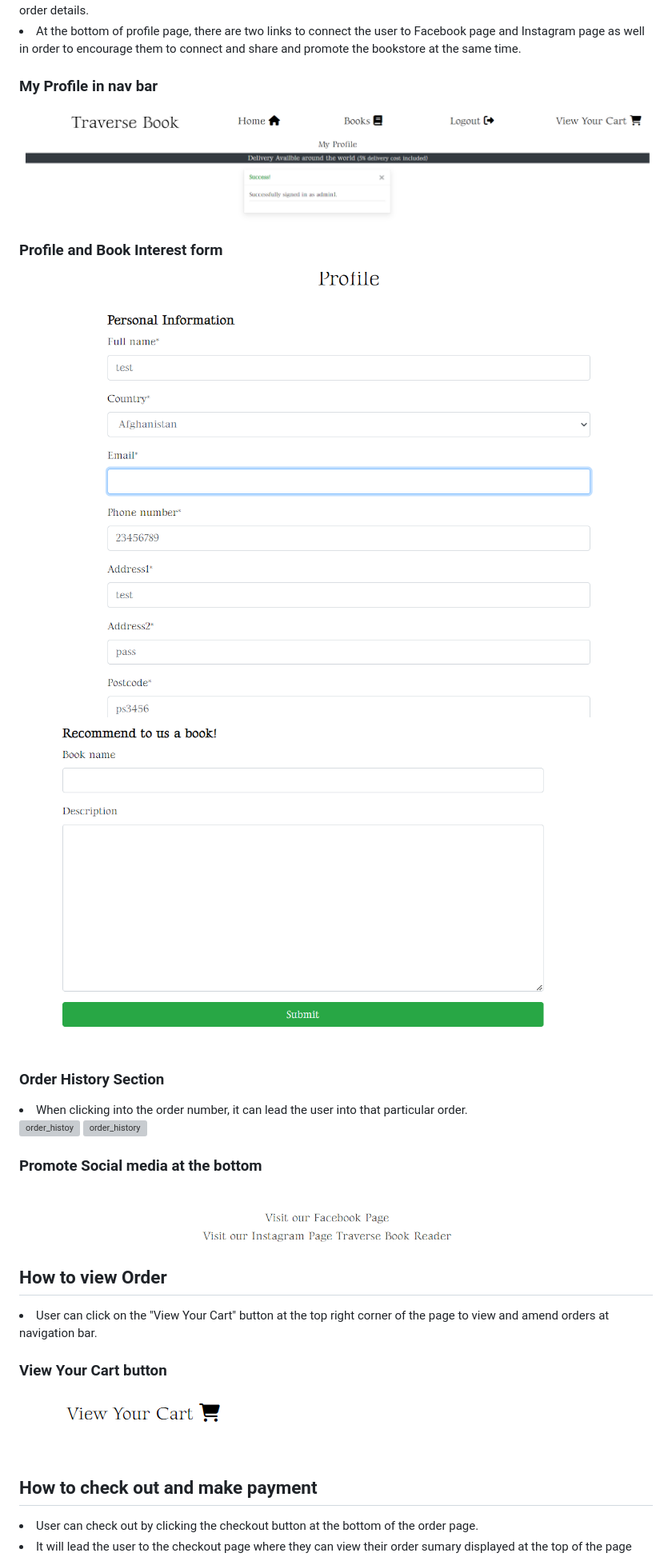
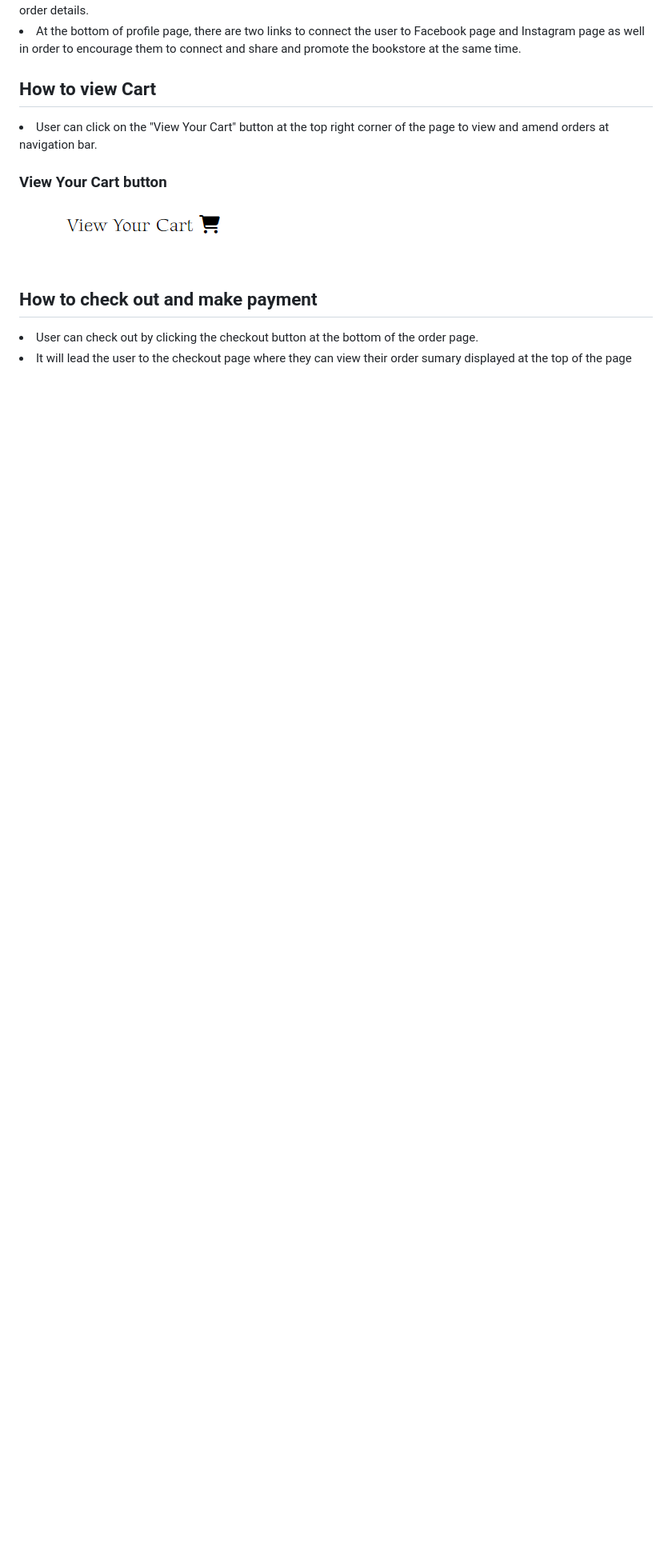
Before and after one commit to HoLaw77/CI-Project-5.2, a Markdown page: README.md, the part around the change printed below. Shown: that part at 80% size. GitHub-like rendering; blank space fills up the shorter version; grey boxes are pictures that could not be loaded.

```diff
--- a/README.md
+++ b/README.md
@@ -143,28 +167,7 @@
 <li>When clicking into the order number, it will lead the user back to the checkout success page which they can view the order details.</li>
 <li>At the bottom of profile page, there are two links to connect the user to Facebook page and Instagram page as well in order to encourage them to connect and share and promote the bookstore at the same time.</li>
 
-<h3>My Profile in nav bar</h3>
-
-![my_profile](static/image/documentation/my_profile.png)
-
-
-<h3>Profile and Book Interest form</h3>
-
-![profile_page](static/image/documentation/profile_form.png)
-![book_interest](static/image/documentation/book_interest.png)
-
-<h3>Order History Section</h3>
-
-<li>When clicking into the order number, it can lead the user into that particular order.</li>
-
-![order_histoy](static/image/documentation/order_history.png)
-![order_history](static/image/documentation/order_history_link.png)
-<h3>Promote Social media at the bottom</h3>
-
-![social_media_link](static/image/documentation/social_media_link.png)
-
-
-<h2>How to view Order</h2>
+<h2>How to view Cart</h2>
 
 <li>User can click on the "View Your Cart" button at the top right corner of the page to view and amend orders at navigation bar.</li>
 
```
Also changed, not shown: other parts of README.md (+51 -7 lines), static/image/documentation/book_detail_page_overview.png (added), static/image/documentation/books_page_overview.png (added), static/image/documentation/home_page_overview.png (added).
